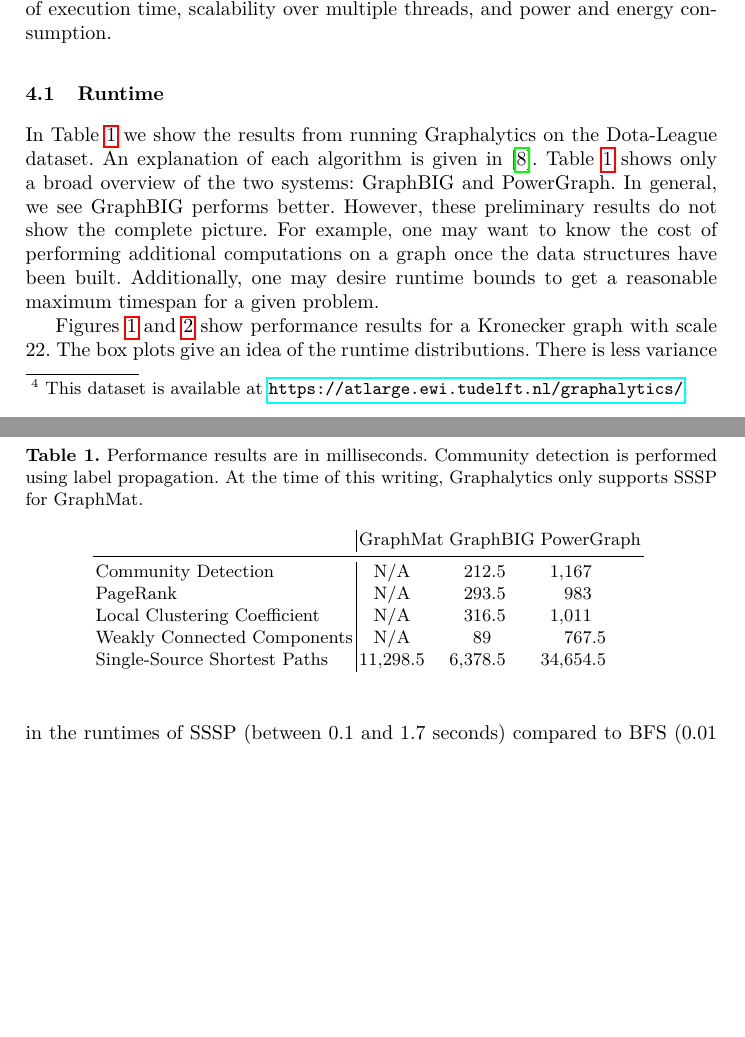
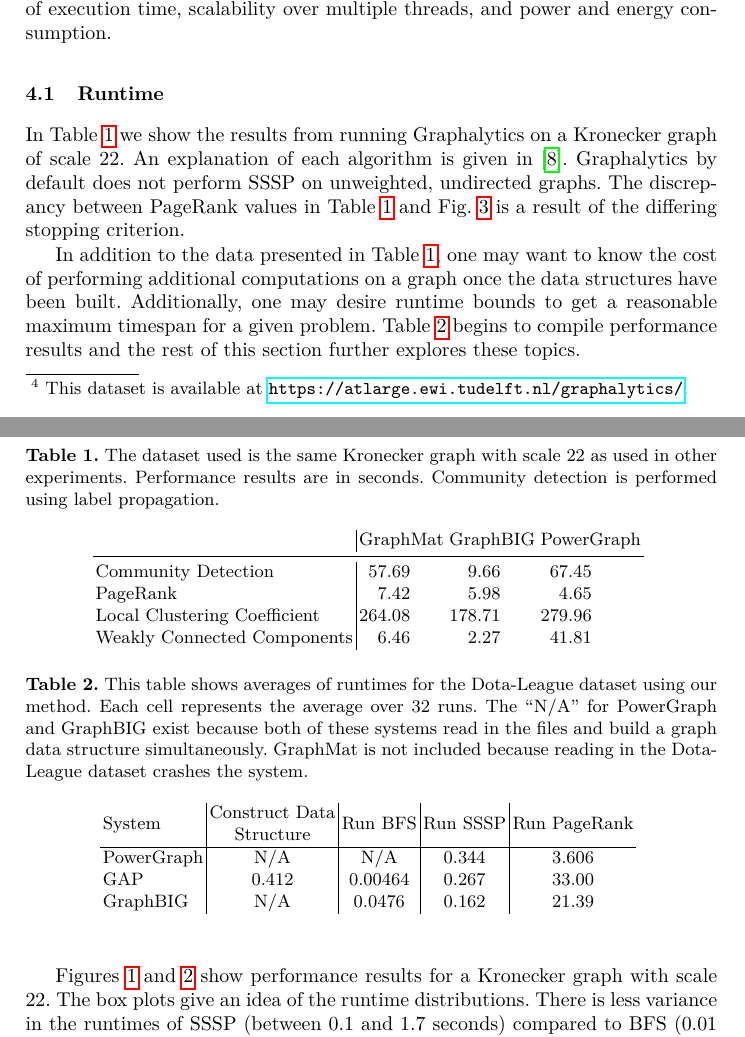
Before and after one commit to HPCL/easy-parallel-graph, a LaTeX thesis (papers/publication/paper-pollard.tex, which reads papers/report/runtime.csv): two parts of pages 5 and 6 of 12, joined at a grey line, cut so that both start at the same text, the shorter picture padded with empty space. Compiled offline with pdfLaTeX.

Commit message:
Penultimate commit.

```diff
--- a/papers/publication/paper-pollard.tex
+++ b/papers/publication/paper-pollard.tex
@@ -162,18 +162,14 @@ We analyze the performance of the algorithms described in Sec.~\ref{sec:algs} in
 
 \subsection{Runtime}
 
-In Table~\ref{tab:graphalytics} we show the results from running Graphalytics on the Dota-League dataset. An explanation of each algorithm is given in \cite{Iosup:2016:Graphalyticstech}. Table~\ref{tab:graphalytics} shows only a broad overview of the two systems: GraphBIG and PowerGraph. In general, we see GraphBIG performs better. However, these preliminary results do not show the complete picture. For example, one may want to know the cost of performing additional computations on a graph once the data structures have been built. Additionally, one may desire runtime bounds to get a reasonable maximum timespan for a given problem.
+In Table~\ref{tab:graphalytics} we show the results from running Graphalytics on a Kronecker graph of scale $22$. An explanation of each algorithm is given in \cite{Iosup:2016:Graphalyticstech}. Graphalytics by default does not perform SSSP on unweighted, undirected graphs. The discrepancy between PageRank values in Table~\ref{tab:graphalytics} and Fig.~\ref{fig:pr} is a result of the differing stopping criterion.
 
-%Table~\ref{tab:perf} lists performance in milliseconds of runtime according to the graphalytics output. Graphalytics also outputs MTEPS or millions of traversed edges pers econd. However, the graphalytics version does not make sense in all cases: for example, computing the local clustering coefficient involves traversing each edge multiple times (proportional to the sparsity of the graph), while BFS traverses each edge exactly once, and the number of edges traversed with PageRank depends on the connectivity of the graph and the number of iterations.
+In addition to the data presented in Table~\ref{tab:graphalytics}, one may want to know the cost of performing additional computations on a graph once the data structures have been built. Additionally, one may desire runtime bounds to get a reasonable maximum timespan for a given problem. Table~\ref{tab:epg-perf} begins to compile performance results and the rest of this section further explores these topics.
+
+% Graphalytics also outputs MTEPS or millions of traversed edges per second. However, the graphalytics version does not make sense in all cases: for example, computing the local clustering coefficient involves traversing each edge multiple times (proportional to the sparsity of the graph), while BFS traverses each edge exactly once, and the number of edges traversed with PageRank depends on the connectivity of the graph and the number of iterations.
 
 \begin{table}
-% ,graphmat,openg,powergraph
-%	Community Detection,0,212.5,1167
-%	PageRank,0,293.5,983
-%	Local Clustering Coefficient,0,316.5,1011
-%	Weakly Connected Components,0,89,767.5
-%	Single-Source Shortest Paths,11298.5,6378.5,34654.5
-	\caption{Performance results are in milliseconds. Community detection is performed using label propagation. At the time of this writing, Graphalytics only supports SSSP for GraphMat.}
+	\caption{The dataset used is the same Kronecker graph with scale $22$ as used in other experiments. Performance results are in seconds. Community detection is performed using label propagation.}
 	\centering
 	\pgfplotstabletypeset[
 		col sep=comma,
@@ -197,19 +193,19 @@ In Table~\ref{tab:graphalytics} we show the results from running Graphalytics on
 \end{table}
 
 
-% Table~\ref{tab:epg-perf}, by contrast, gives an overview of the performance results of running Graphalytics and our approach using the same dataset [TODO: Get the Dota-League Dataset working with easy-parallel-graph and replace Table~\ref{epg-perf}]. Table~\ref{tab:epg-perf} shows the average time across 32 roots, whereas Graphalytics by default shows results for a single root.
-%\begin{table}
-%	\centering
-%	\begin{tabular}{l|c|c|c}
-%		System & \begin{tabular}[x]{@{}c@{}}Construct Data \\ Structure\end{tabular} & Run BFS & Run SSSP \\ \hline
-%		PowerGraph & N/A & 0.003380 \\
-%		GAP        & 0.412 & 0.001393 \\
-%		GraphMat   &  & 0.1031 \\
-%		GraphBIG   & N/A & 0.1528 \\
-%	\end{tabular}
-%	\caption{This table shows times for the Dota-League dataset using our method.}
-%	\label{tab:epg-perf}
-%\end{table}
+\begin{table}
+	\centering
+	\caption{This table shows averages of runtimes for the Dota-League dataset using our method. Each cell represents the average over 32 runs. The ``N/A'' for PowerGraph and GraphBIG exist because both of these systems read in the files and build a graph data structure simultaneously. GraphMat is not included because reading in the Dota-League dataset crashes the system.}
+	\begin{tabular}{l|c|c|c|c}
+		System & \begin{tabular}[x]{@{}c@{}}Construct Data \\ Structure\end{tabular}
+		                   & Run BFS & Run SSSP & Run PageRank \\ \hline
+		PowerGraph & N/A   & N/A     & 0.344    & 3.606 \\
+		GAP        & 0.412 & 0.00464 & 0.267    & 33.00 \\
+%		GraphMat   & 1.013 &         &          &       \\
+		GraphBIG   & N/A   & 0.0476  & 0.162    & 21.39 \\
+	\end{tabular}
+	\label{tab:epg-perf}
+\end{table}
 
 Figures~\ref{fig:bfs-time} and \ref{fig:sssp-time} show performance results for a Kronecker graph with scale $22$. The box plots give an idea of the runtime distributions. There is less variance in the runtimes of SSSP (between 0.1 and 1.7 seconds) compared to BFS (0.01 and 1.7 seconds) but GAP is the clear winner in both cases. The data structure construction times for GAP and GraphMat are consistent; in both cases the platforms create the same data structure for both algorithms. These results are consistent with \cite{Sundaram:2015:GraphMat} which lists GraphMat as more performant than PowerGraph in SSSP.
 
--- a/papers/report/runtime.csv
+++ b/papers/report/runtime.csv
@@ -1,5 +1 @@
 ,graphmat,openg,powergraph
-Community Detection,0,212.5,1167
-PageRank,0,293.5,983
-Local Clustering Coefficient,0,316.5,1011
-Weakly Connected Components,0,89,767.5
```
Also changed, not shown: papers/publication/paper-pollard.tex (13 more changed lines), papers/report/runtime.csv (5 more changed lines).
